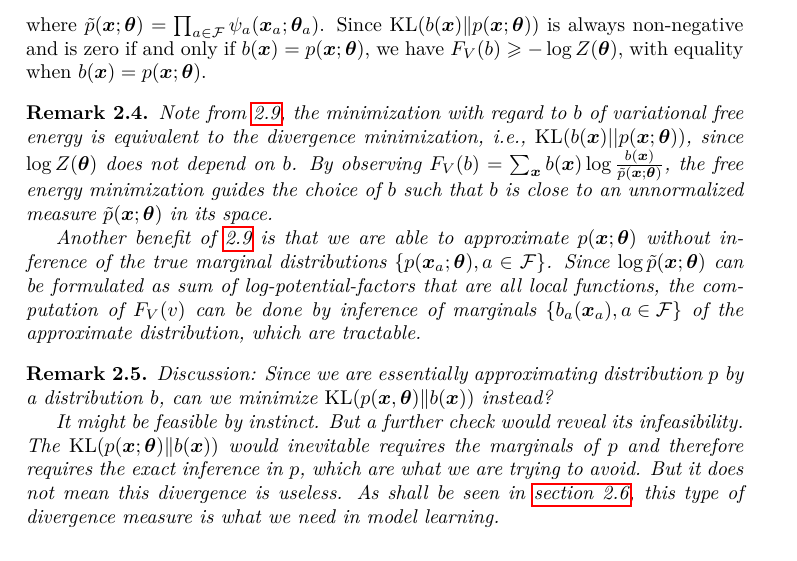
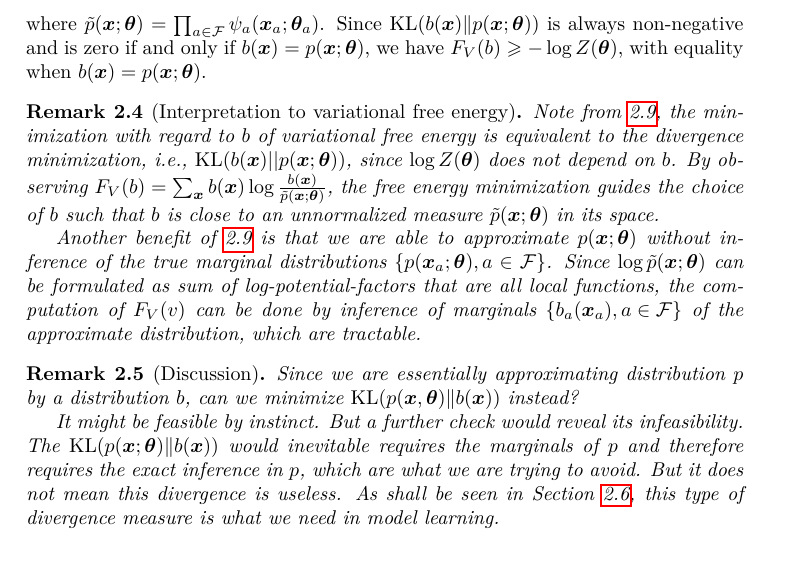
Before and after one commit to FirstHandScientist/phdthesis, a LaTeX thesis (main.tex, which reads source/chapter2/chapter2.tex): part of page 33 of 174, cut so that both start at the same text. Compiled offline with pdfLaTeX.

Commit message:
fix some autoref --> ref

```diff
--- a/source/chapter2/chapter2.tex
+++ b/source/chapter2/chapter2.tex
@@ -345,16 +345,16 @@ In solving inference tasks with approximation, one important technique is based
 \end{align}
 where $\tilde{p}(\bm{x}; \bm{\theta}) =  \prod_{a \in \Ff} \psi_{a}(\bm{x}_{a}; \bm{\theta}_{a})$. Since $\mathrm{KL}(b(\bm{x})\|p(\bm{x};\bm{\theta}))$ is always non-negative and is zero if and only if $b(\bm{x}) = p(\bm{x};\bm{\theta})$, we have $F_V(b) \geq - \log{Z(\bm{\theta})}$, with equality when $b(\bm{x}) = p(\bm{x};\bm{\theta})$.
 
-\begin{remark}
+\begin{remark}[Interpretation to variational free energy]
   Note from \ref{chpt2:eq:variational-free-energy}, the minimization with regard to $b$ of variational free energy is equivalent to the divergence minimization, i.e., $\mathrm{KL}(b( \bm{x}) || p(\bm{x}; \bm{\theta}))$, since $\log{Z(\bm{\theta})}$ does not depend on $b$. By observing $F_V(b) = \sum_{\bm{x}}b(\bm{x}) \log{\frac{b(\bm{x})}{\tilde{p}(\bm{x}; \bm{\theta})}}$, the free energy minimization guides the choice of $b$ such that $b$ is close to an unnormalized measure $\tilde{p}(\bm{x}; \bm{\theta})$ in its space.
 
   Another benefit of \ref{chpt2:eq:variational-free-energy} is that we are able to approximate $p(\bm{x}; \bm{\theta})$ without inference of the true marginal distributions $\{p(\bm{x}_{a};\bm{\theta}), a \in \Ff\}$. Since $\log\tilde{p}(\bm{x}; \bm{\theta})$ can be formulated as sum of log-potential-factors that are all local functions, the computation of $F_V(v)$ can be done by inference of marginals $\left\{ b_{a}(\bm{x}_{a}), a \in \Ff \right\}$ of the approximate distribution, which are tractable.
 \end{remark}
 
-\begin{remark}
-  Discussion: Since we are essentially approximating distribution $p$ by a distribution $b$, can we minimize $\mathrm{KL}(p(\bm{x}, \bm{\theta})\|b(\bm{x}))$ instead?
+\begin{remark}[Discussion]
+  Since we are essentially approximating distribution $p$ by a distribution $b$, can we minimize $\mathrm{KL}(p(\bm{x}, \bm{\theta})\|b(\bm{x}))$ instead?
 
-  It might be feasible by instinct. But a further check would reveal its infeasibility. The $\mathrm{KL}(p(\bm{x}; \bm{\theta})\|b(\bm{x}))$ would inevitable requires the marginals of $p$ and therefore requires the exact inference in $p$, which are what we are trying to avoid. But it does not mean this divergence is useless. As shall be seen in \autoref{chpt2:sec:learning-principles}, this type of divergence measure is what we need in model learning.
+  It might be feasible by instinct. But a further check would reveal its infeasibility. The $\mathrm{KL}(p(\bm{x}; \bm{\theta})\|b(\bm{x}))$ would inevitable requires the marginals of $p$ and therefore requires the exact inference in $p$, which are what we are trying to avoid. But it does not mean this divergence is useless. As shall be seen in Section~\ref{chpt2:sec:learning-principles}, this type of divergence measure is what we need in model learning.
 \end{remark}
 
 
```
Also changed, not shown: source/chapter6/chapter6.tex (+1 -1 lines), source/chapter8/chapter8.tex (+2 -2 lines).
